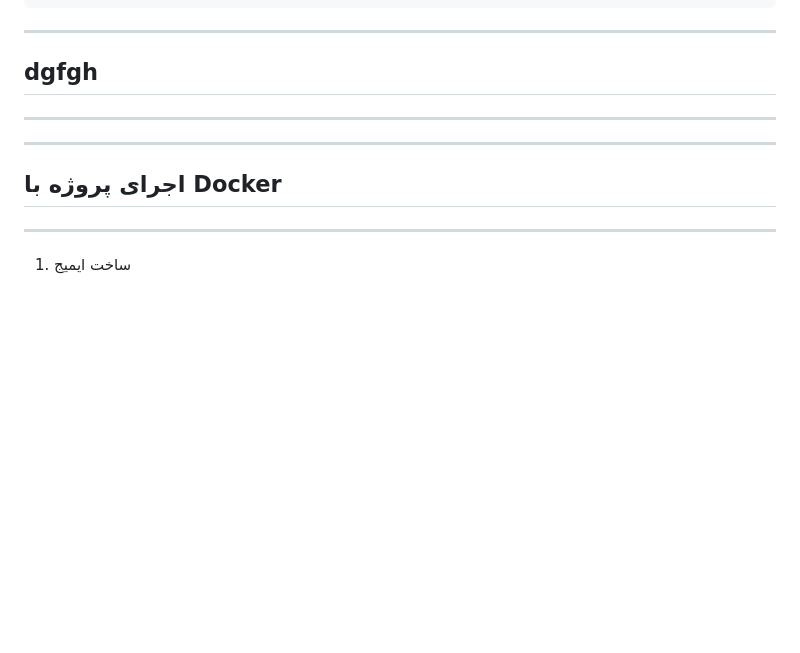
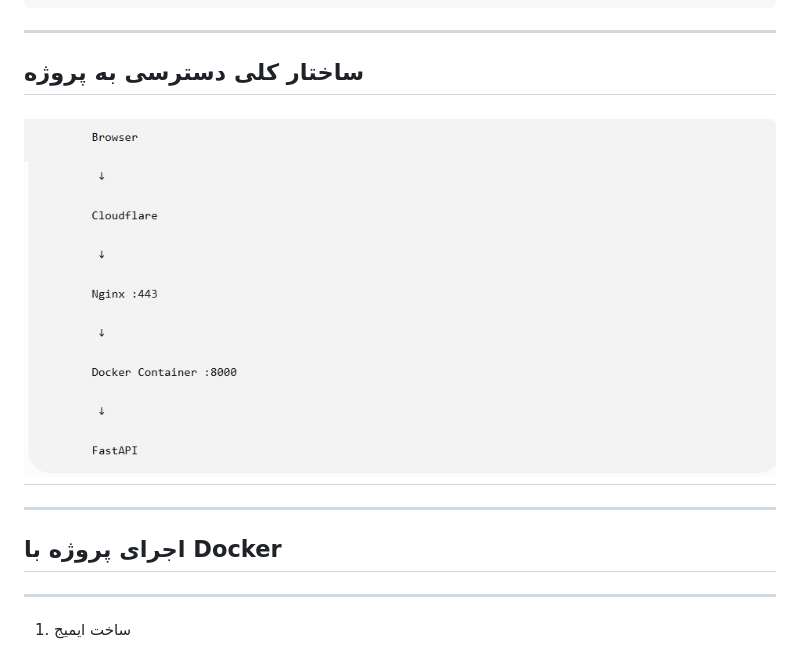
Before and after one commit to mdotmaleki/Thread-Proccess, a Markdown page: README.md, the part around the change. Rendered like a GitHub page; pictures changed too: images/req-tree.jpg (added); blank space fills up the shorter version.

Commit message:
Change Readme File #3

````diff
--- a/README.md
+++ b/README.md
@@ -28,7 +28,8 @@ Thread-Proccess/
 ```
 
 ---
-## dgfgh
+## ساختار کلی دسترسی به پروژه
+![ساختار کلی درخواست](images/req-tree.jpg)
 ---
 
 ---
````
